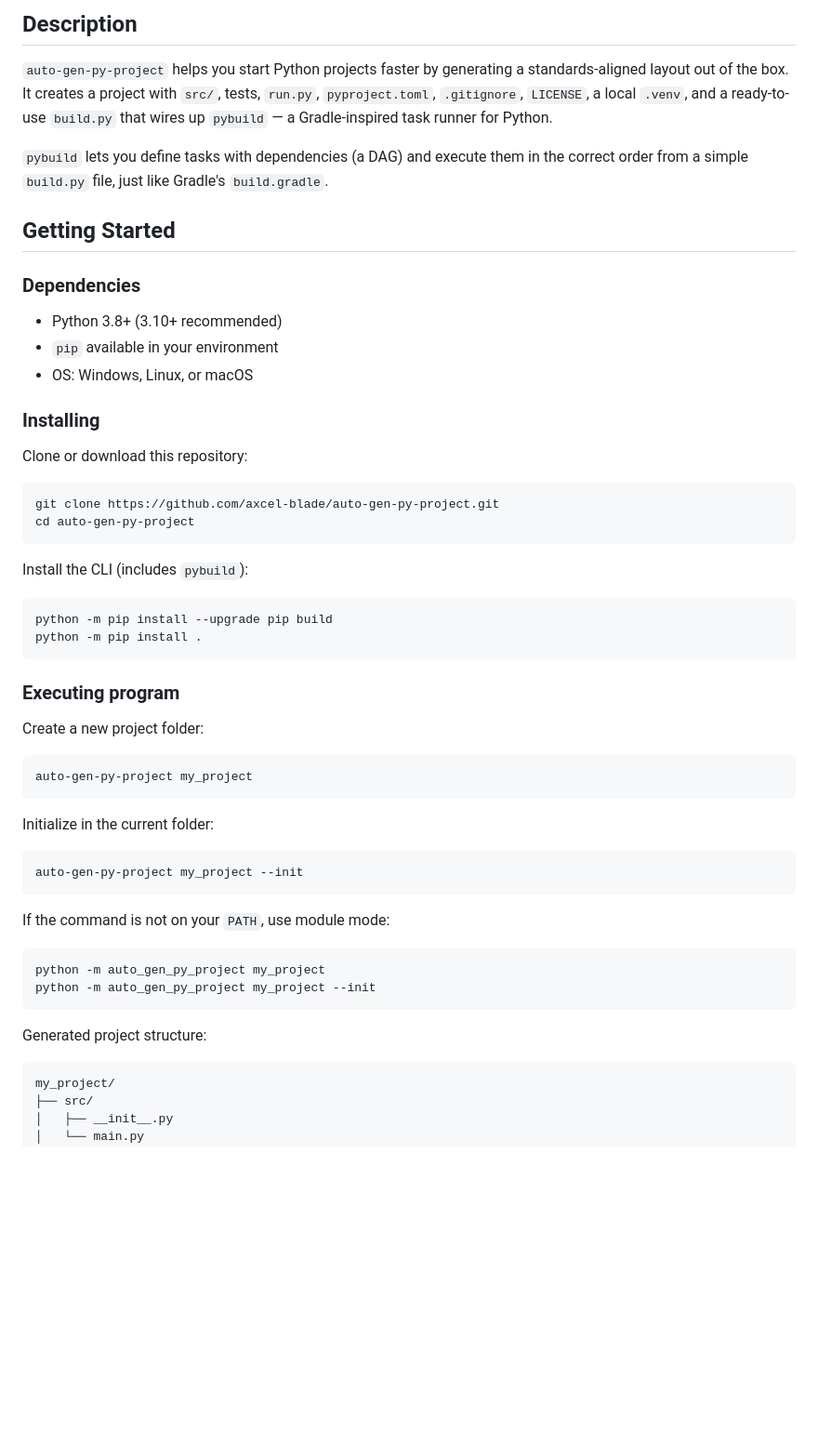
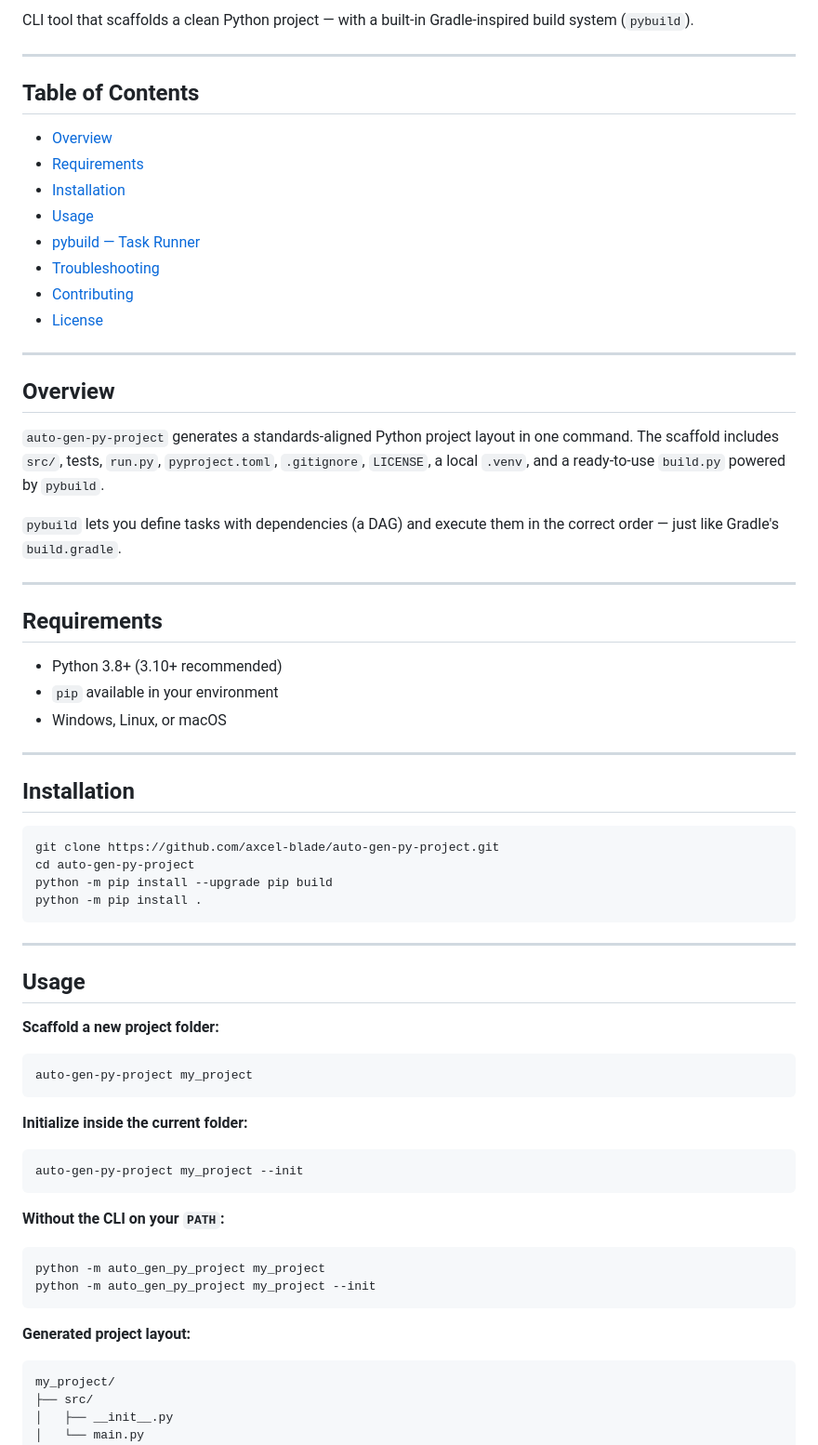
Before and after one commit to axcel-blade/Auto-Gen-Py-Project, a Markdown page: README.md, the part around one of its changes. Shown at 93% size. Rendered like a GitHub page; blank space fills up the shorter version.

````diff
--- a/README.md
+++ b/README.md
@@ -4,56 +7,70 @@ Simple CLI tool that scaffolds a clean Python project structure — with a built
 
-## Description
+CLI tool that scaffolds a clean Python project — with a built-in Gradle-inspired build system (`pybuild`).
 
-`auto-gen-py-project` helps you start Python projects faster by generating a standards-aligned layout out of the box. It creates a project with `src/`, tests, `run.py`, `pyproject.toml`, `.gitignore`, `LICENSE`, a local `.venv`, and a ready-to-use `build.py` that wires up `pybuild` — a Gradle-inspired task runner for Python.
+---
 
-`pybuild` lets you define tasks with dependencies (a DAG) and execute them in the correct order from a simple `build.py` file, just like Gradle's `build.gradle`.
+## Table of Contents
 
-## Getting Started
+- [Overview](#overview)
+- [Requirements](#requirements)
+- [Installation](#installation)
+- [Usage](#usage)
+- [pybuild — Task Runner](#pybuild--task-runner)
+- [Troubleshooting](#troubleshooting)
+- [Contributing](#contributing)
+- [License](#license)
 
-### Dependencies
+---
+
+## Overview
+
+`auto-gen-py-project` generates a standards-aligned Python project layout in one command. The scaffold includes `src/`, tests, `run.py`, `pyproject.toml`, `.gitignore`, `LICENSE`, a local `.venv`, and a ready-to-use `build.py` powered by `pybuild`.
+
+`pybuild` lets you define tasks with dependencies (a DAG) and execute them in the correct order — just like Gradle's `build.gradle`.
+
+---
+
+## Requirements
 
 - Python 3.8+ (3.10+ recommended)
 - `pip` available in your environment
-- OS: Windows, Linux, or macOS
+- Windows, Linux, or macOS
 
-### Installing
+---
 
-Clone or download this repository:
+## Installation
 
 ```bash
 git clone https://github.com/axcel-blade/auto-gen-py-project.git
 cd auto-gen-py-project
-```
-
-Install the CLI (includes `pybuild`):
-
-```bash
 python -m pip install --upgrade pip build
 python -m pip install .
 ```
 
-### Executing program
+---
 
-Create a new project folder:
+## Usage
+
+**Scaffold a new project folder:**
 
 ```bash
 auto-gen-py-project my_project
 ```
 
-Initialize in the current folder:
+**Initialize inside the current folder:**
 
 ```bash
 auto-gen-py-project my_project --init
 ```
 
-If the command is not on your `PATH`, use module mode:
+**Without the CLI on your `PATH`:**
 
 ```bash
 python -m auto_gen_py_project my_project
 python -m auto_gen_py_project my_project --init
 ```
 
-Generated project structure:
+**Generated project layout:**
 
 ```text
 my_project/
````
Also changed, not shown: other parts of README.md (+34 -147 lines).
